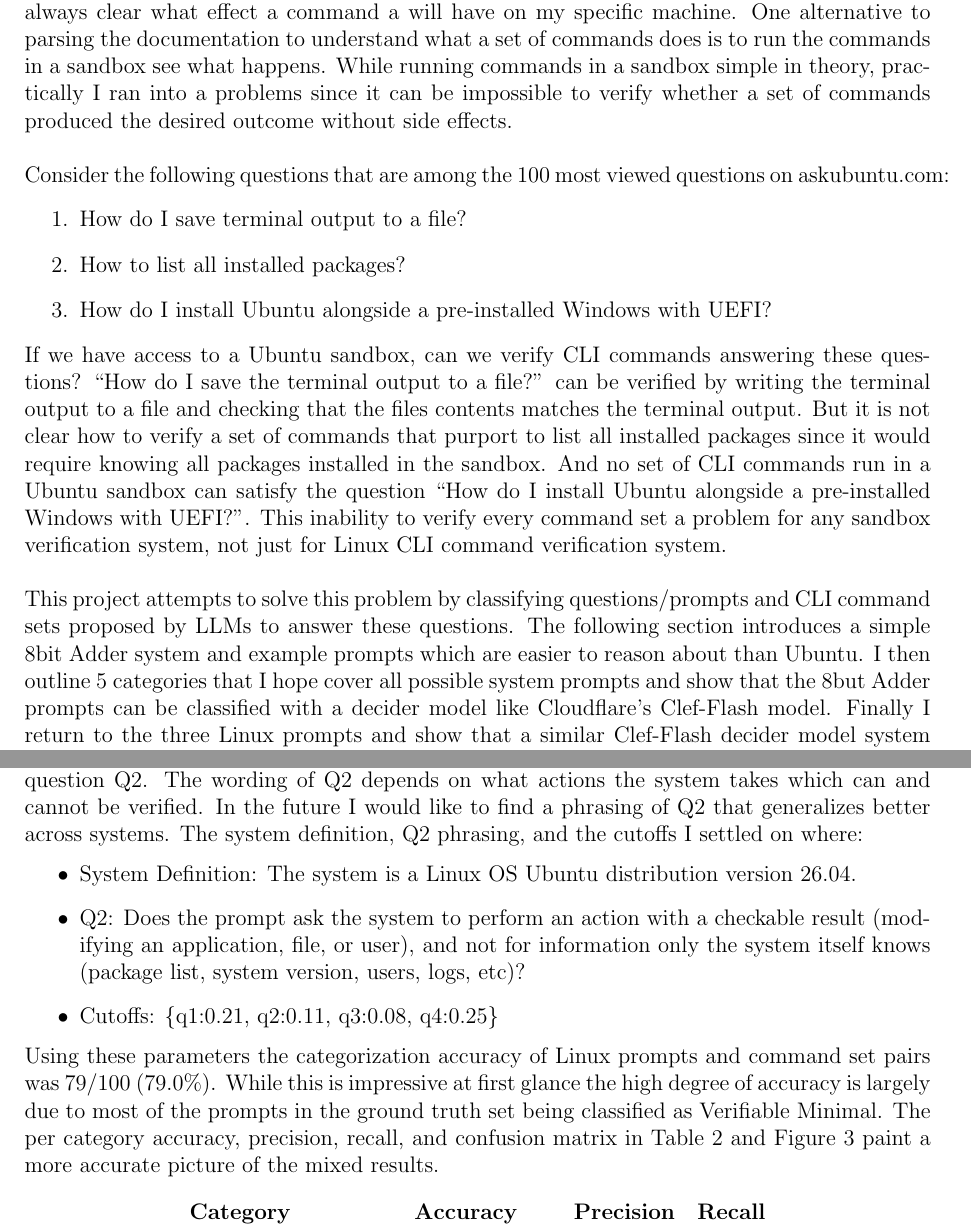
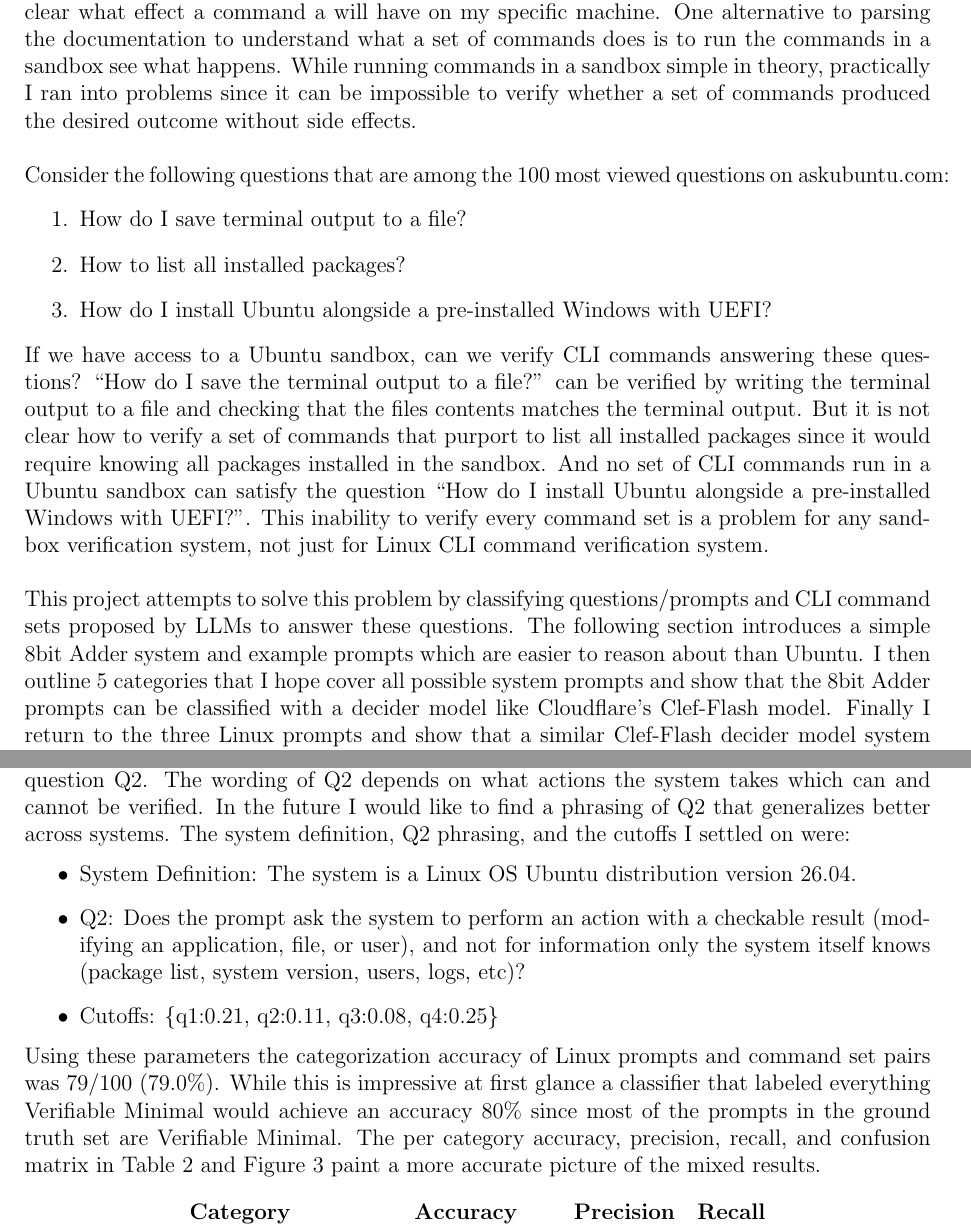
Before and after one commit to sophist0/hackathon_q4_2026, a LaTeX document (notes/notes.tex): two parts of pages 1 and 5 of 6, joined at a grey line, cut so that both start at the same text. Compiled offline with pdfLaTeX.

Commit message:
updated notes

```diff
--- a/notes/notes.tex
+++ b/notes/notes.tex
@@ -74,23 +74,23 @@
 
 As a Linux user I sometimes find myself running command line interface (CLI) commands that I do not fully understand. Even if I look up the documentation for the commands it is not always clear what
 effect a command a will have on my specific machine. One alternative to parsing the documentation to understand what a set of commands does is to run the commands in a sandbox see what happens.
-While running commands in a sandbox simple in theory, practically I ran into a problems since it can be impossible to verify whether a set of commands produced the desired outcome without side effects.\\
+While running commands in a sandbox simple in theory, practically I ran into problems since it can be impossible to verify whether a set of commands produced the desired outcome without side effects.\\
 
 Consider the following questions that are among the $100$ most viewed questions on askubuntu.com:
 \begin{enumerate}
-\item How do I save terminal output to a file? %(Verifiable Minimal)
-\item How to list all installed packages? %(Unverifiable Minimal)
-\item How do I install Ubuntu alongside a pre-installed Windows with UEFI? %(Unknowable)
+\item How do I save terminal output to a file?
+\item How to list all installed packages?
+\item How do I install Ubuntu alongside a pre-installed Windows with UEFI?
 \end{enumerate}
 If we have access to a Ubuntu sandbox, can we verify CLI commands answering these questions? ``How do I save the terminal output to a file?'' can be verified by writing
 the terminal output to a file and checking that the files contents matches the terminal output. But it is not clear how to verify a set of commands that purport to list all installed packages
 since it would require knowing all packages installed in the sandbox. And no set of CLI commands run in a Ubuntu sandbox can satisfy the question
-``How do I install Ubuntu alongside a pre-installed Windows with UEFI?''. This inability to verify every command set a problem for any sandbox verification system, not just for Linux CLI
+``How do I install Ubuntu alongside a pre-installed Windows with UEFI?''. This inability to verify every command set is a problem for any sandbox verification system, not just for Linux CLI
 command verification system.\\
 
 This project attempts to solve this problem by classifying questions/prompts and CLI command sets proposed by LLMs to answer these questions.
 The following section introduces a simple 8bit Adder system and example prompts which are easier to reason about than Ubuntu.
-I then outline $5$ categories that I hope cover all possible system prompts and show that the 8but Adder prompts can be classified with a decider model like
+I then outline $5$ categories that I hope cover all possible system prompts and show that the 8bit Adder prompts can be classified with a decider model like
 Cloudflare's Clef-Flash model. Finally I return to the three Linux prompts and show that a similar Clef-Flash decider model system can also be used to classify Linux prompts.
 
 \section{8bit Adder System}
@@ -204,15 +204,16 @@ But for a POC I think self labeling the ground truth is acceptable and the follo
 is possible even if not all the ground truth classifications are correct.\\
 
 As for the 8bit Adder I used Muse Code to tune the probability cutoffs and the phrasing of question Q2. The wording of Q2 depends on what actions the system takes which can and cannot be verified.
-In the future I would like to find a phrasing of Q2 that generalizes better across systems. The system definition, Q2 phrasing, and the cutoffs I settled on where:
+In the future I would like to find a phrasing of Q2 that generalizes better across systems. The system definition, Q2 phrasing, and the cutoffs I settled on were:
 \begin{itemize}
 \item System Definition: The system is a Linux OS Ubuntu distribution version 26.04.
 \item Q2: Does the prompt ask the system to perform an action with a checkable result (modifying an application, file, or user), and not for information only the system itself knows (package list, system version, users, logs, etc)?
 \item Cutoffs: \{q1:0.21, q2:0.11, q3:0.08, q4:0.25\}
 \end{itemize}
 
-Using these parameters the categorization accuracy of Linux prompts and command set pairs was $79/100~(79.0\%)$. While this is impressive at first glance the high degree of accuracy is
-largely due to most of the prompts in the ground truth set being classified as Verifiable Minimal. The per category accuracy, precision, recall, and confusion matrix in \Cref{tab:linux_results} and
+Using these parameters the categorization accuracy of Linux prompts and command set pairs was $79/100~(79.0\%)$. While this is impressive at first glance
+a classifier that labeled everything Verifiable Minimal would achieve an accuracy 80\% since most of the prompts in the ground truth set are Verifiable Minimal.
+The per category accuracy, precision, recall, and confusion matrix in \Cref{tab:linux_results} and
 \Cref{fig:linux_results} paint a more accurate picture of the mixed results.
 \begin{table}[H]
 \centering
```
Also changed, not shown: notes/notes.pdf, notes/notes.tex (2 more changed lines).
